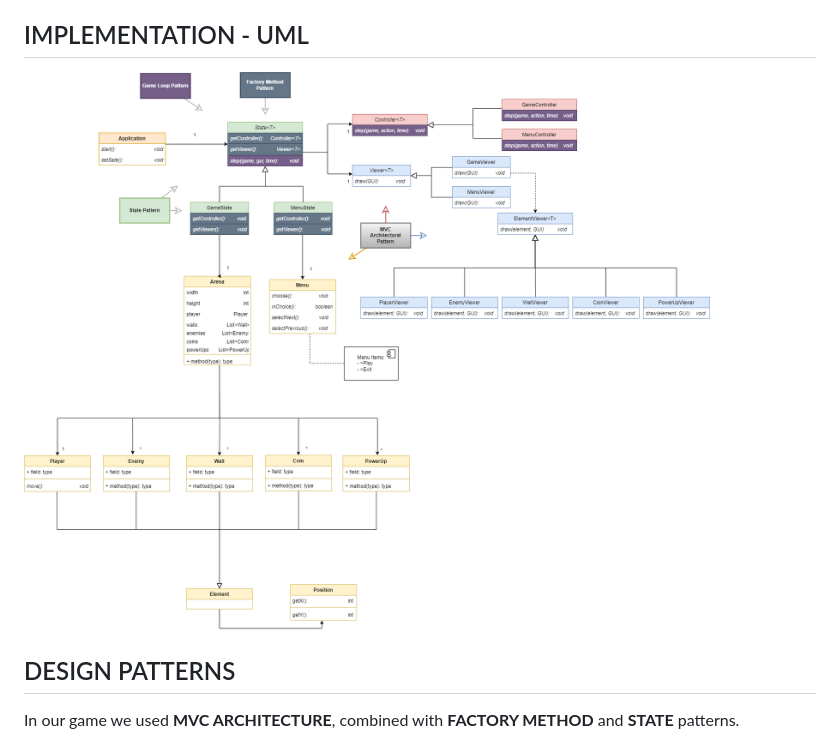
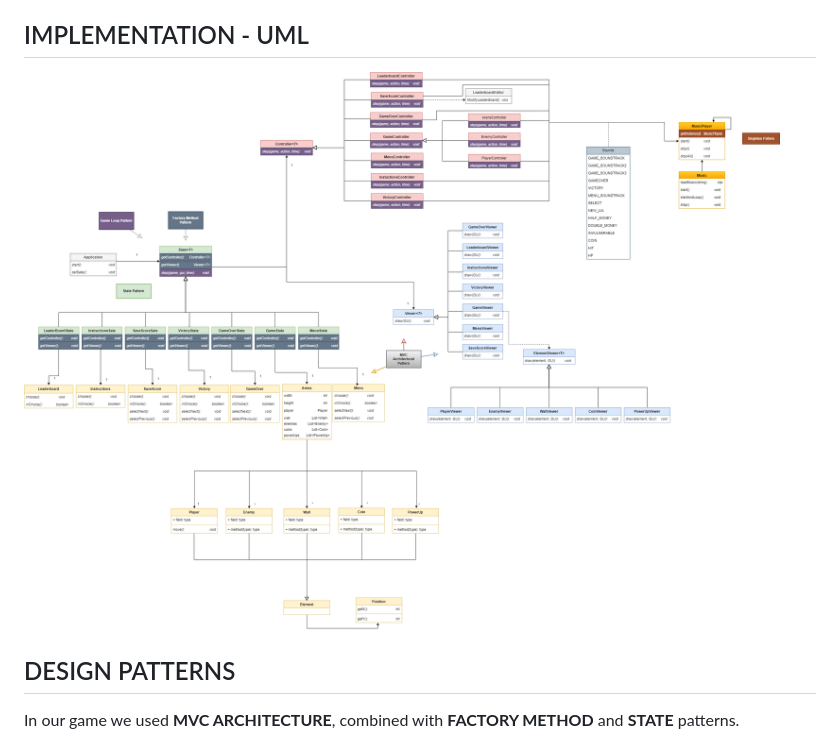
Before and after one commit to FEUP-LDTS-2023/project-l14gr04, a Markdown page: README.md, the part around the change printed below. GitHub-like rendering; pictures changed too: docs/Images/LDTS-UML.drawio.png (added), docs/Images/UML.drawio.png (deleted).

```diff
--- a/README.md
+++ b/README.md
@@ -25,7 +41,7 @@ This Project was developed by Hugo Cruz, João Martinho and Tomás Telmo for LDT
 
 ## IMPLEMENTATION - UML
 
-![](docs/Images/UML.drawio.png)
+![](docs/Images/LDTS-UML.drawio.png)
 
 ## DESIGN PATTERNS
 In our game we used **MVC ARCHITECTURE**, combined with **FACTORY METHOD** and **STATE** patterns.
```
Also changed, not shown: other parts of README.md (+28 -12 lines), 2 other files.
